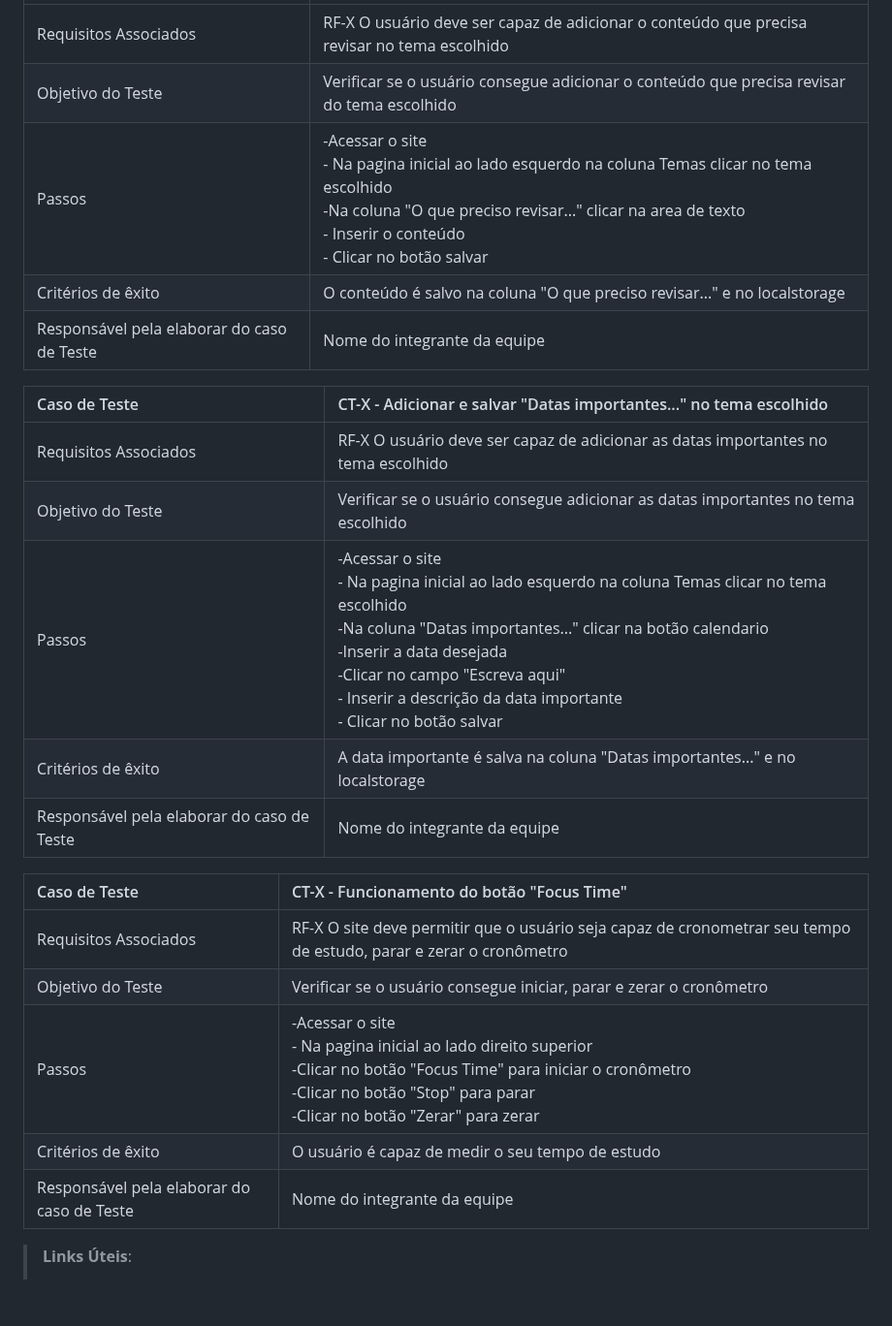
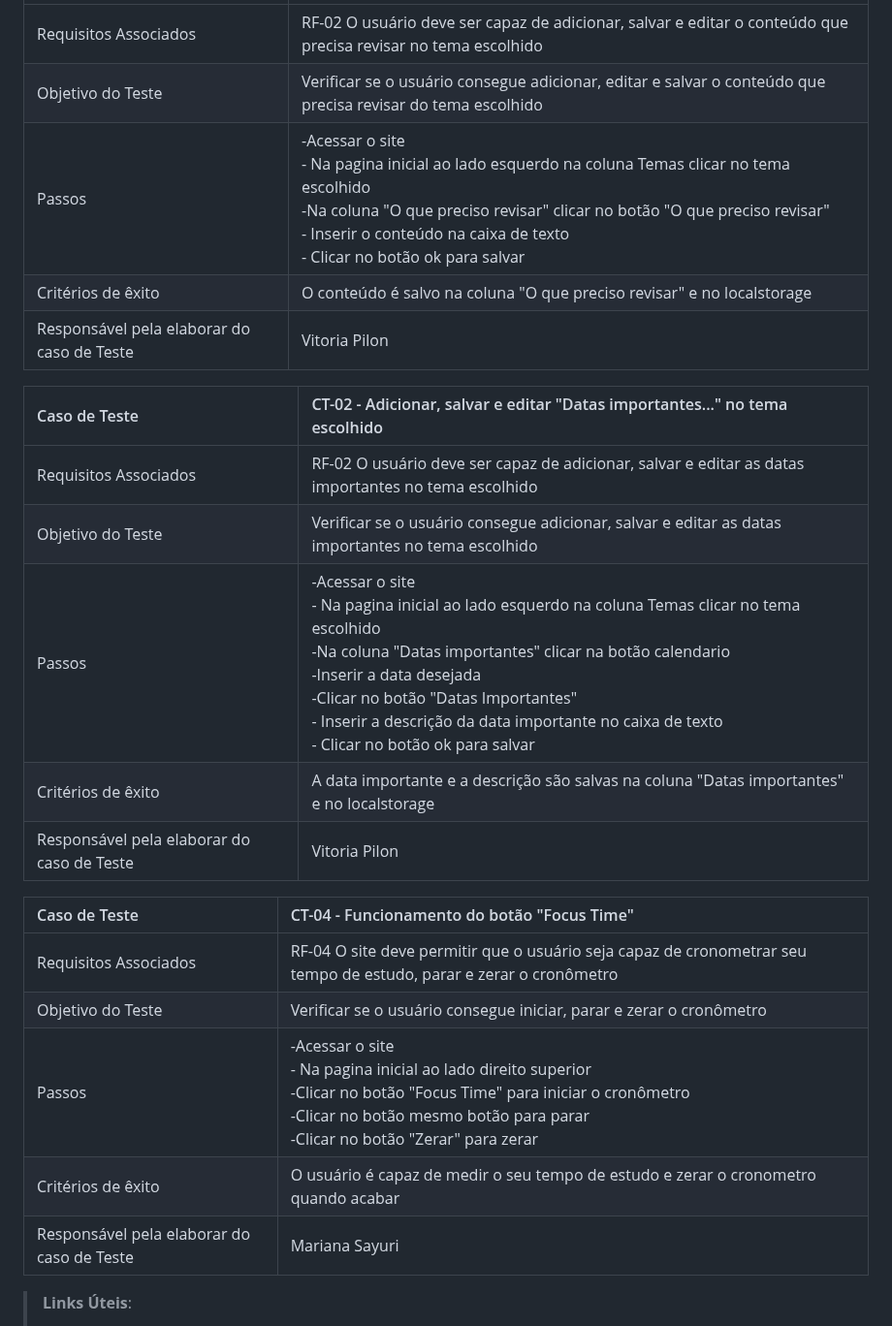
Before and after one commit to ICEI-PUC-Minas-PMV-ADS/pmv-ads-2023-2-e1-proj-web-t6-grupo-2-turma-6, a Markdown page: documentos/07-Plano de Testes de Software.md, the part around one of its changes. Shown at 97% size. GitHub-like rendering; blank space fills up the shorter version.

```diff
--- a/documentos/07-Plano de Testes de Software.md
+++ b/documentos/07-Plano de Testes de Software.md
@@ -42,25 +42,25 @@ Os testes funcionais a serem realizados na aplicação são descritos a seguir.
 |:---|:---|
-| Requisitos Associados | RF-X O usuário deve ser capaz de adicionar o conteúdo que precisa revisar no tema escolhido |
-| Objetivo do Teste | Verificar se o usuário consegue adicionar o conteúdo que precisa revisar do tema escolhido |
-| Passos | -Acessar o site <br/> - Na pagina inicial ao lado esquerdo na coluna Temas clicar no tema escolhido <br/> -Na coluna "O que preciso revisar..." clicar  na area de texto <br/> - Inserir o conteúdo <br/>- Clicar no botão salvar |
-| Critérios de êxito | O conteúdo é salvo na coluna "O que preciso revisar..." e no localstorage  |
-| Responsável pela elaborar do caso de Teste | Nome do integrante da equipe |
+| Requisitos Associados | RF-02 O usuário deve ser capaz de adicionar, salvar e editar o conteúdo que precisa revisar no tema escolhido |
+| Objetivo do Teste | Verificar se o usuário consegue adicionar, editar e salvar o conteúdo que precisa revisar do tema escolhido |
+| Passos | -Acessar o site <br/> - Na pagina inicial ao lado esquerdo na coluna Temas clicar no tema escolhido <br/> -Na coluna "O que preciso revisar" clicar  no botão "O que preciso revisar"<br/> - Inserir o conteúdo na caixa de texto  <br/>- Clicar no botão ok para salvar |
+| Critérios de êxito | O conteúdo é salvo na coluna "O que preciso revisar" e no localstorage  |
+| Responsável pela elaborar do caso de Teste | Vitoria Pilon |
 
-|Caso de Teste    | CT-X - Adicionar e salvar "Datas importantes..." no tema escolhido|
+|Caso de Teste    | CT-02 - Adicionar, salvar e editar "Datas importantes..." no tema escolhido|
 |:---|:---|
-| Requisitos Associados | RF-X O usuário deve ser capaz de adicionar as datas importantes no tema escolhido |
-| Objetivo do Teste | Verificar se o usuário consegue adicionar as datas importantes no tema escolhido |
-| Passos | -Acessar o site <br/> - Na pagina inicial ao lado esquerdo na coluna Temas clicar no tema escolhido <br/> -Na coluna "Datas importantes..." clicar  na botão calendario <br/> -Inserir a data desejada <br/> -Clicar no campo "Escreva aqui" <br/> - Inserir a descrição da data importante <br/>- Clicar no botão salvar |
-| Critérios de êxito | A data importante é salva na coluna "Datas importantes..." e no localstorage   |
-| Responsável pela elaborar do caso de Teste | Nome do integrante da equipe |
+| Requisitos Associados | RF-02 O usuário deve ser capaz de adicionar, salvar e editar as datas importantes no tema escolhido |
+| Objetivo do Teste | Verificar se o usuário consegue adicionar, salvar e editar as datas importantes no tema escolhido |
+| Passos | -Acessar o site <br/> - Na pagina inicial ao lado esquerdo na coluna Temas clicar no tema escolhido <br/> -Na coluna "Datas importantes" clicar  na botão calendario <br/> -Inserir a data desejada <br/> -Clicar no botão "Datas Importantes" <br/> - Inserir a descrição da data importante no caixa de texto <br/>- Clicar no botão ok para salvar |
+| Critérios de êxito | A data importante e a descrição são salvas na coluna "Datas importantes" e no localstorage   |
+| Responsável pela elaborar do caso de Teste | Vitoria Pilon |
 
-|Caso de Teste    | CT-X - Funcionamento do botão "Focus Time"|
+|Caso de Teste    | CT-04 - Funcionamento do botão "Focus Time"|
 |:---|:---|
-| Requisitos Associados | RF-X O site deve permitir que o usuário seja capaz de cronometrar seu tempo de estudo, parar e zerar o cronômetro|
+| Requisitos Associados | RF-04 O site deve permitir que o usuário seja capaz de cronometrar seu tempo de estudo, parar e zerar o cronômetro|
 | Objetivo do Teste | Verificar se o usuário consegue iniciar, parar e zerar o cronômetro  |
-| Passos | -Acessar o site <br/> - Na pagina inicial ao lado direito superior <br/> -Clicar no botão "Focus Time" para iniciar o cronômetro <br/> -Clicar no botão "Stop" para parar <br/> -Clicar no botão "Zerar" para zerar <br/> |
-| Critérios de êxito | O usuário é capaz de medir o seu tempo de estudo |
-| Responsável pela elaborar do caso de Teste | Nome do integrante da equipe |
+| Passos | -Acessar o site <br/> - Na pagina inicial ao lado direito superior <br/> -Clicar no botão "Focus Time" para iniciar o cronômetro <br/> -Clicar no botão mesmo botão para parar <br/> -Clicar no botão "Zerar" para zerar <br/> |
+| Critérios de êxito | O usuário é capaz de medir o seu tempo de estudo e zerar o cronometro quando acabar |
+| Responsável pela elaborar do caso de Teste | Mariana Sayuri |
 
 
 
```
Also changed, not shown: other parts of documentos/07-Plano de Testes de Software.md (+15 -15 lines).
